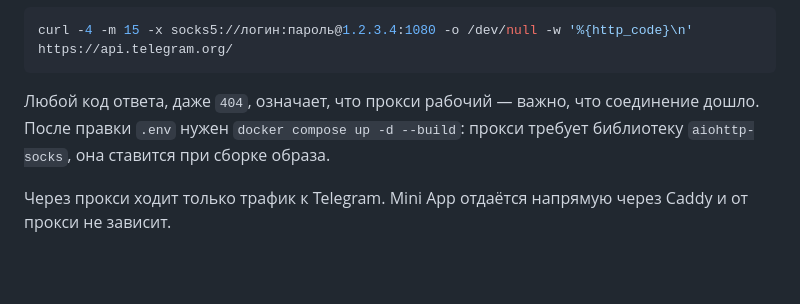
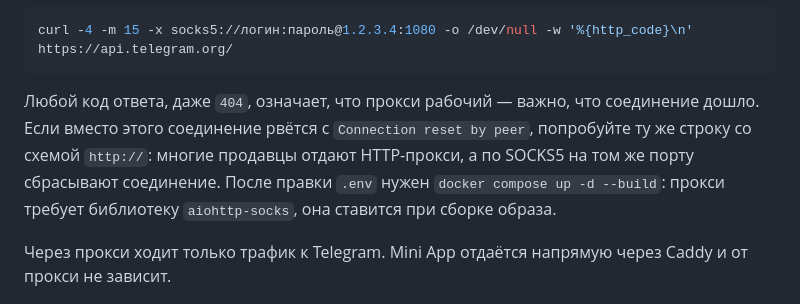
Before and after one commit to 1Shokoff/telegramm_app, a Markdown page: README.md, the part around the change. GitHub-like rendering; blank space fills up the shorter version.

Commit message:
Подсказка про схему прокси в README
SOCKS5 к HTTP-прокси даёт Connection reset by peer — неочевидно.

Co-Authored-By: Claude Opus 5 <noreply@anthropic.com>

````diff
--- a/README.md
+++ b/README.md
@@ -124,7 +124,9 @@ curl -4 -m 15 -x socks5://логин:пароль@1.2.3.4:1080 -o /dev/null -w '
 ```
 
 Любой код ответа, даже `404`, означает, что прокси рабочий — важно, что
-соединение дошло. После правки `.env` нужен `docker compose up -d --build`:
+соединение дошло. Если вместо этого соединение рвётся с `Connection reset by
+peer`, попробуйте ту же строку со схемой `http://`: многие продавцы отдают
+HTTP-прокси, а по SOCKS5 на том же порту сбрасывают соединение. После правки `.env` нужен `docker compose up -d --build`:
 прокси требует библиотеку `aiohttp-socks`, она ставится при сборке образа.
 
 Через прокси ходит только трафик к Telegram. Mini App отдаётся напрямую
````
